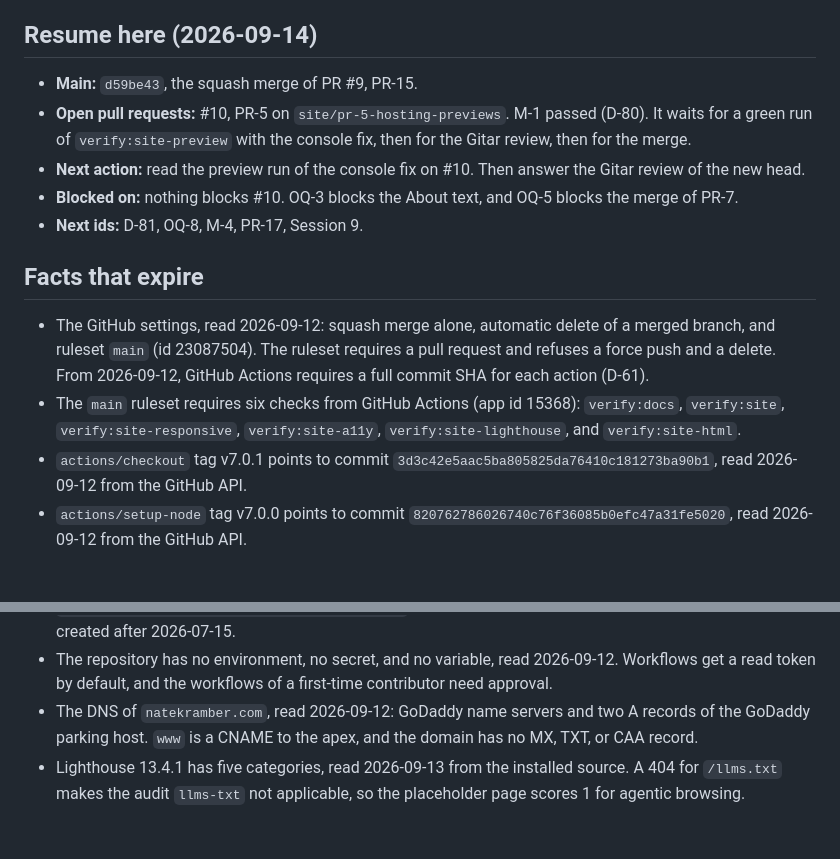
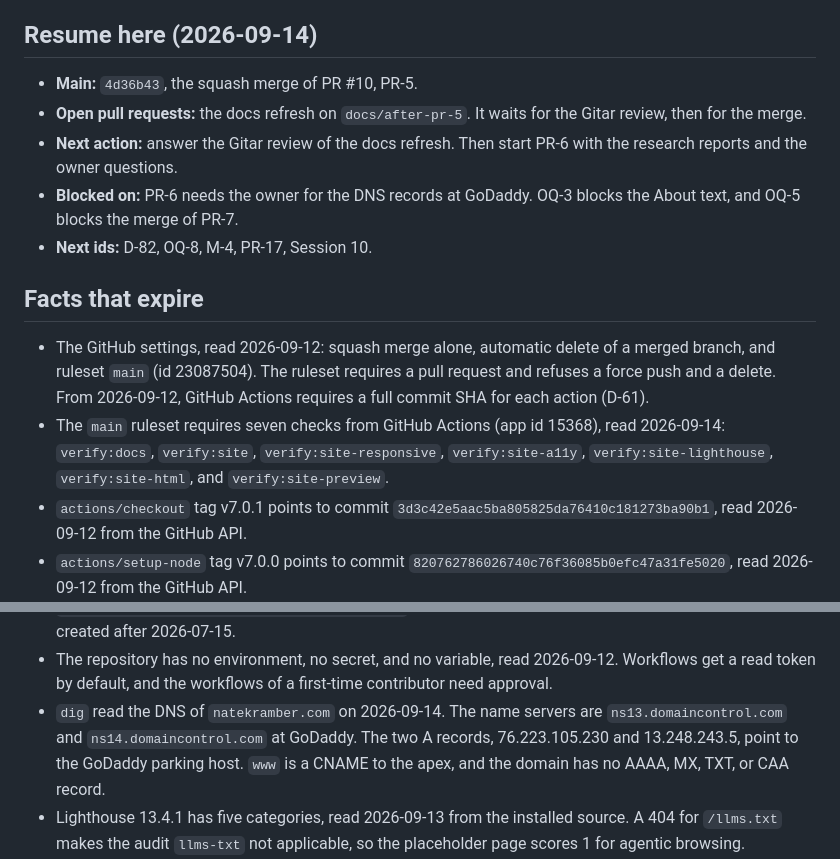
Before and after one commit to nkramber/portfolio, a Markdown page: docs/session-handoff.md, 2 parts joined by grey strips. GitHub-like rendering; blank space fills up the shorter version.

```diff
--- a/docs/session-handoff.md
+++ b/docs/session-handoff.md
@@ -6,16 +6,16 @@ This file keeps the ten newest sessions, newest first. `docs/session-handoff-arc
 
 ## Resume here (2026-09-14)
 
-- **Main:** `d59be43`, the squash merge of PR #9, PR-15.
-- **Open pull requests:** #10, PR-5 on `site/pr-5-hosting-previews`. M-1 passed (D-80). It waits for a green run of `verify:site-preview` with the console fix, then for the Gitar review, then for the merge.
-- **Next action:** read the preview run of the console fix on #10. Then answer the Gitar review of the new head.
-- **Blocked on:** nothing blocks #10. OQ-3 blocks the About text, and OQ-5 blocks the merge of PR-7.
-- **Next ids:** D-81, OQ-8, M-4, PR-17, Session 9.
+- **Main:** `4d36b43`, the squash merge of PR #10, PR-5.
+- **Open pull requests:** the docs refresh on `docs/after-pr-5`. It waits for the Gitar review, then for the merge.
+- **Next action:** answer the Gitar review of the docs refresh. Then start PR-6 with the research reports and the owner questions.
+- **Blocked on:** PR-6 needs the owner for the DNS records at GoDaddy. OQ-3 blocks the About text, and OQ-5 blocks the merge of PR-7.
+- **Next ids:** D-82, OQ-8, M-4, PR-17, Session 10.
 
 ## Facts that expire
 
 - The GitHub settings, read 2026-09-12: squash merge alone, automatic delete of a merged branch, and ruleset `main` (id 23087504). The ruleset requires a pull request and refuses a force push and a delete. From 2026-09-12, GitHub Actions requires a full commit SHA for each action (D-61).
-- The `main` ruleset requires six checks from GitHub Actions (app id 15368): `verify:docs`, `verify:site`, `verify:site-responsive`, `verify:site-a11y`, `verify:site-lighthouse`, and `verify:site-html`.
+- The `main` ruleset requires seven checks from GitHub Actions (app id 15368), read 2026-09-14: `verify:docs`, `verify:site`, `verify:site-responsive`, `verify:site-a11y`, `verify:site-lighthouse`, `verify:site-html`, and `verify:site-preview`.
 - `actions/checkout` tag v7.0.1 points to commit `3d3c42e5aac5ba805825da76410c181273ba90b1`, read 2026-09-12 from the GitHub API.
 - `actions/setup-node` tag v7.0.0 points to commit `820762786026740c76f36085b0efc47a31fe5020`, read 2026-09-12 from the GitHub API.
 - `actions/upload-artifact` tag v7.0.1 points to commit `043fb46d1a93c77aae656e7c1c64a875d1fc6a0a`, read 2026-09-12 from the GitHub API.
@@ -39,7 +39,7 @@ This file keeps the ten newest sessions, newest first. `docs/session-handoff-arc
 - `google-github-actions/auth` tag v3.0.0 points to commit `7c6bc770dae815cd3e89ee6cdf493a5fab2cc093`, read 2026-09-12 from the GitHub API. The tag is lightweight. The `releases/latest` endpoint returns the moving tag `v3`.
 - The GitHub ids, read 2026-09-12: repository 1367643959 and owner 190805558. The OIDC `sub` prefix is `repo:nkramber@190805558/portfolio@1367643959`, the immutable format for a repository that GitHub created after 2026-07-15.
 - The repository has no environment, no secret, and no variable, read 2026-09-12. Workflows get a read token by default, and the workflows of a first-time contributor need approval.
-- The DNS of `natekramber.com`, read 2026-09-12: GoDaddy name servers and two A records of the GoDaddy parking host. `www` is a CNAME to the apex, and the domain has no MX, TXT, or CAA record.
+- `dig` read the DNS of `natekramber.com` on 2026-09-14. The name servers are `ns13.domaincontrol.com` and `ns14.domaincontrol.com` at GoDaddy. The two A records, 76.223.105.230 and 13.248.243.5, point to the GoDaddy parking host. `www` is a CNAME to the apex, and the domain has no AAAA, MX, TXT, or CAA record.
 - Lighthouse 13.4.1 has five categories, read 2026-09-13 from the installed source. A 404 for `/llms.txt` makes the audit `llms-txt` not applicable, so the placeholder page scores 1 for agentic browsing.
 - Astro 7.3.2 runs `astro preview` in the background when `am-i-vibing` 0.4.0 detects an agent from a variable such as `AI_AGENT` or `CLAUDECODE`. `ASTRO_PREVIEW_BACKGROUND` turns that detection off (installed `dist/cli/preview/index.js`, read 2026-09-13).
 - Playwright 1.63.0 merges `webServer.env` over `process.env` (installed `lib/runner/index.js`, read 2026-09-13).
```
Also changed, not shown: other parts of docs/session-handoff.md (+37 -0 lines), docs/decisions.md (+2 -1 lines), docs/design.md (+4 -3 lines).
